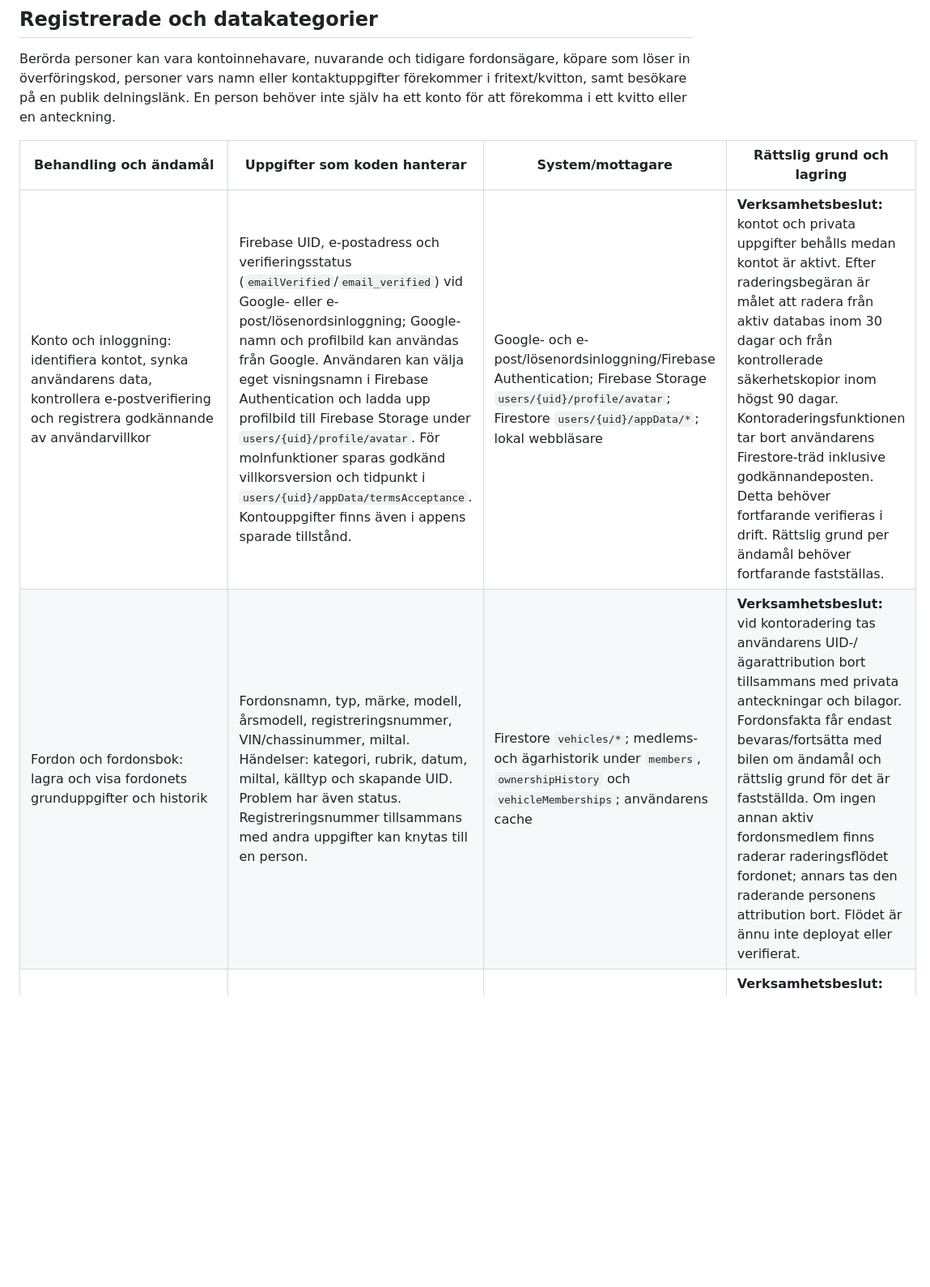
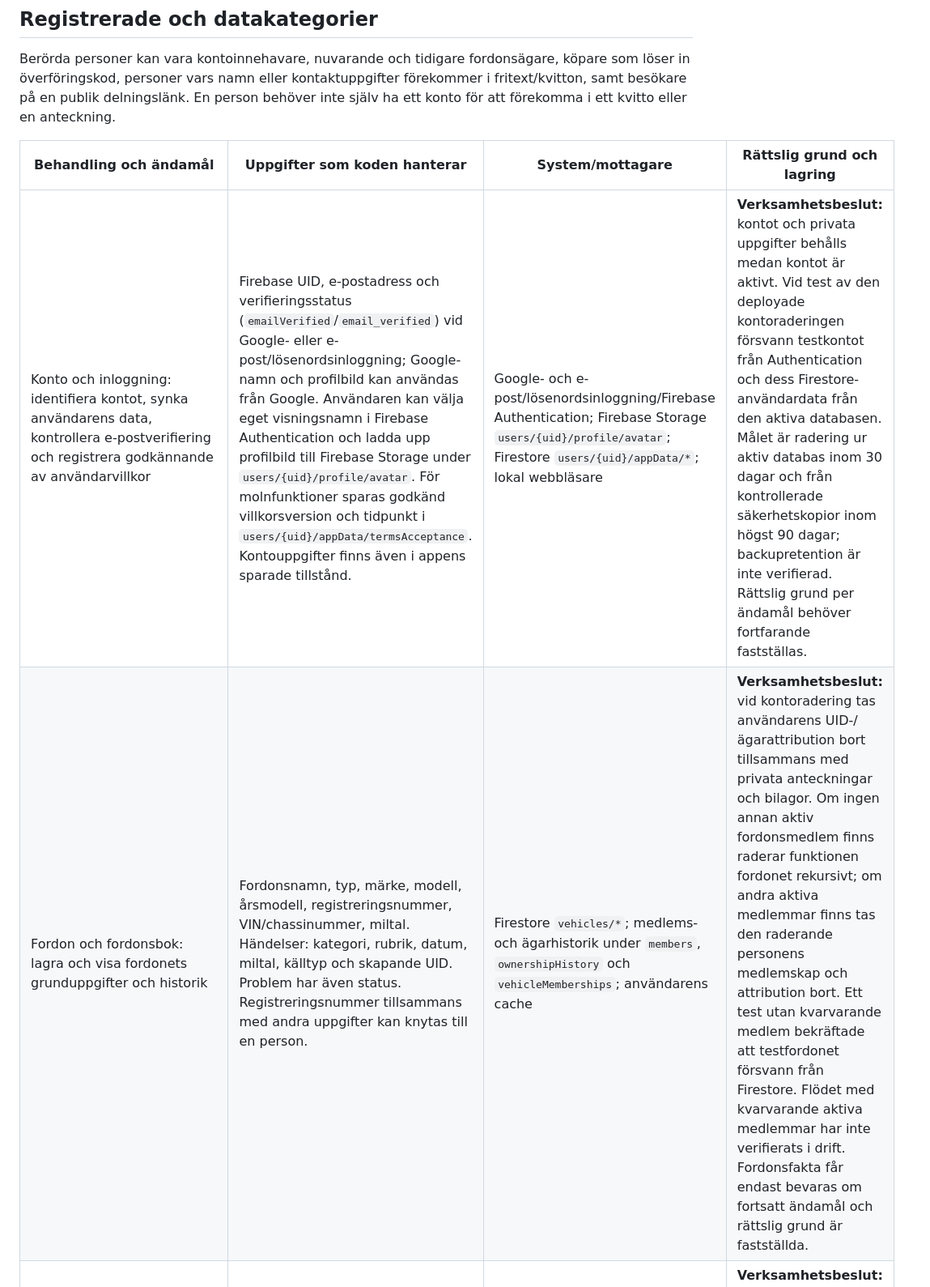
Before and after one commit to D0ss3n/fordonsboken, a Markdown page: GDPR-DATAINVENTERING.md, the part around one of its changes. Shown at 81% size. Rendered like a GitHub page; blank space fills up the shorter version.

```diff
--- a/GDPR-DATAINVENTERING.md
+++ b/GDPR-DATAINVENTERING.md
@@ -20,6 +20,6 @@ Berörda personer kan vara kontoinnehavare, nuvarande och tidigare fordonsägare
 
 | Behandling och ändamål | Uppgifter som koden hanterar | System/mottagare | Rättslig grund och lagring |
 |---|---|---|---|
-| Konto och inloggning: identifiera kontot, synka användarens data, kontrollera e-postverifiering och registrera godkännande av användarvillkor | Firebase UID, e-postadress och verifieringsstatus (`emailVerified`/`email_verified`) vid Google- eller e-post/lösenordsinloggning; Google-namn och profilbild kan användas från Google. Användaren kan välja eget visningsnamn i Firebase Authentication och ladda upp profilbild till Firebase Storage under `users/{uid}/profile/avatar`. För molnfunktioner sparas godkänd villkorsversion och tidpunkt i `users/{uid}/appData/termsAcceptance`. Kontouppgifter finns även i appens sparade tillstånd. | Google- och e-post/lösenordsinloggning/Firebase Authentication; Firebase Storage `users/{uid}/profile/avatar`; Firestore `users/{uid}/appData/*`; lokal webbläsare | **Verksamhetsbeslut:** kontot och privata uppgifter behålls medan kontot är aktivt. Efter raderingsbegäran är målet att radera från aktiv databas inom 30 dagar och från kontrollerade säkerhetskopior inom högst 90 dagar. Kontoraderingsfunktionen tar bort användarens Firestore-träd inklusive godkännandeposten. Detta behöver fortfarande verifieras i drift. Rättslig grund per ändamål behöver fortfarande fastställas. |
-| Fordon och fordonsbok: lagra och visa fordonets grunduppgifter och historik | Fordonsnamn, typ, märke, modell, årsmodell, registreringsnummer, VIN/chassinummer, miltal. Händelser: kategori, rubrik, datum, miltal, källtyp och skapande UID. Problem har även status. Registreringsnummer tillsammans med andra uppgifter kan knytas till en person. | Firestore `vehicles/*`; medlems- och ägarhistorik under `members`, `ownershipHistory` och `vehicleMemberships`; användarens cache | **Verksamhetsbeslut:** vid kontoradering tas användarens UID-/ägarattribution bort tillsammans med privata anteckningar och bilagor. Fordonsfakta får endast bevaras/fortsätta med bilen om ändamål och rättslig grund för det är fastställda. Om ingen annan aktiv fordonsmedlem finns raderar raderingsflödet fordonet; annars tas den raderande personens attribution bort. Flödet är ännu inte deployat eller verifierat. |
+| Konto och inloggning: identifiera kontot, synka användarens data, kontrollera e-postverifiering och registrera godkännande av användarvillkor | Firebase UID, e-postadress och verifieringsstatus (`emailVerified`/`email_verified`) vid Google- eller e-post/lösenordsinloggning; Google-namn och profilbild kan användas från Google. Användaren kan välja eget visningsnamn i Firebase Authentication och ladda upp profilbild till Firebase Storage under `users/{uid}/profile/avatar`. För molnfunktioner sparas godkänd villkorsversion och tidpunkt i `users/{uid}/appData/termsAcceptance`. Kontouppgifter finns även i appens sparade tillstånd. | Google- och e-post/lösenordsinloggning/Firebase Authentication; Firebase Storage `users/{uid}/profile/avatar`; Firestore `users/{uid}/appData/*`; lokal webbläsare | **Verksamhetsbeslut:** kontot och privata uppgifter behålls medan kontot är aktivt. Vid test av den deployade kontoraderingen försvann testkontot från Authentication och dess Firestore-användardata från den aktiva databasen. Målet är radering ur aktiv databas inom 30 dagar och från kontrollerade säkerhetskopior inom högst 90 dagar; backupretention är inte verifierad. Rättslig grund per ändamål behöver fortfarande fastställas. |
+| Fordon och fordonsbok: lagra och visa fordonets grunduppgifter och historik | Fordonsnamn, typ, märke, modell, årsmodell, registreringsnummer, VIN/chassinummer, miltal. Händelser: kategori, rubrik, datum, miltal, källtyp och skapande UID. Problem har även status. Registreringsnummer tillsammans med andra uppgifter kan knytas till en person. | Firestore `vehicles/*`; medlems- och ägarhistorik under `members`, `ownershipHistory` och `vehicleMemberships`; användarens cache | **Verksamhetsbeslut:** vid kontoradering tas användarens UID-/ägarattribution bort tillsammans med privata anteckningar och bilagor. Om ingen annan aktiv fordonsmedlem finns raderar funktionen fordonet rekursivt; om andra aktiva medlemmar finns tas den raderande personens medlemskap och attribution bort. Ett test utan kvarvarande medlem bekräftade att testfordonet försvann från Firestore. Flödet med kvarvarande aktiva medlemmar har inte verifierats i drift. Fordonsfakta får endast bevaras om fortsatt ändamål och rättslig grund är fastställda. |
 | Ägarens privata fordonsuppgifter: stödja kostnads-/underhållsöversikt och privata noteringar | Händelsedetaljer som kostnad, verkstad, beskrivning, filnamn och annan v1-metadata; privata problemuppdateringar, påminnelser och däckuppgifter. Fritext och kvitton kan innehålla personuppgifter om ägaren eller tredje person. | Firestore `users/{uid}/privateVehicles/*`; lokal `localStorage` och IndexedDB | **Verksamhetsbeslut:** behålls medan kontot är aktivt. Raderingsflödet är kodat för att ta bort privata uppgifter och originalfiler. Målet är 30 dagar från aktiv databas och högst 90 dagar i kontrollerade säkerhetskopior. |
```
Also changed, not shown: other parts of GDPR-DATAINVENTERING.md (+8 -8 lines).
